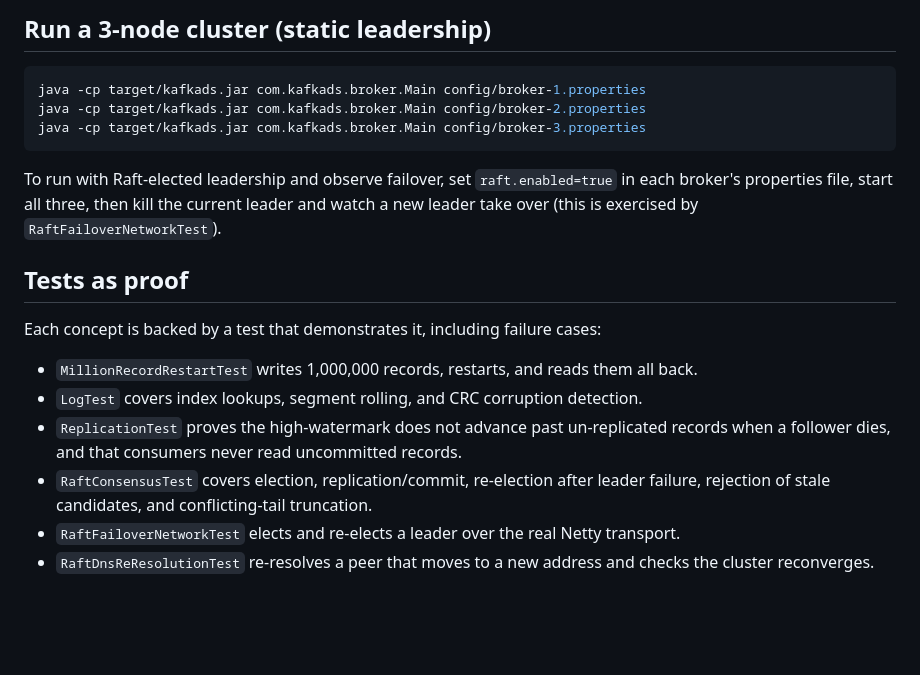
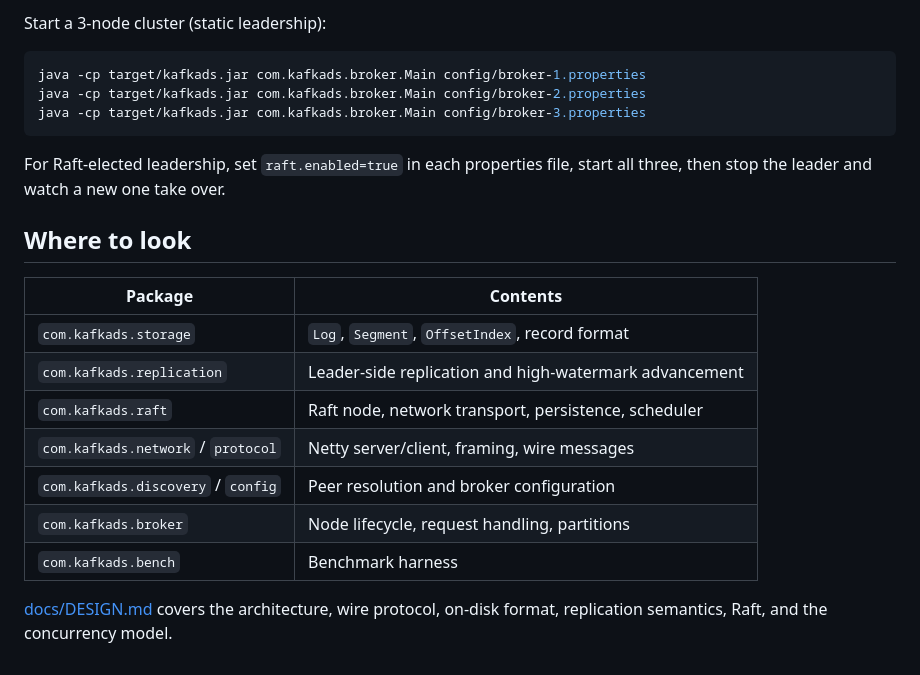
Before and after one commit to smadduri9/distributed-kafka-prototype, a Markdown page: README.md, the part around one of its changes. GitHub-like rendering; blank space fills up the shorter version.

````diff
--- a/README.md
+++ b/README.md
@@ -76,6 +55,6 @@ mvn clean package   # build the runnable jar at target/kafkads.jar
 ```
 
-## Run a 3-node cluster (static leadership)
+Start a 3-node cluster (static leadership):
 
 ```bash
 java -cp target/kafkads.jar com.kafkads.broker.Main config/broker-1.properties
@@ -83,19 +62,18 @@ java -cp target/kafkads.jar com.kafkads.broker.Main config/broker-2.properties
 java -cp target/kafkads.jar com.kafkads.broker.Main config/broker-3.properties
 ```
 
-To run with Raft-elected leadership and observe failover, set `raft.enabled=true` in each
-broker's properties file, start all three, then kill the current leader and watch a new
-leader take over (this is exercised by `RaftFailoverNetworkTest`).
+For Raft-elected leadership, set `raft.enabled=true` in each properties file, start all three, then stop the leader and watch a new one take over.
 
-## Tests as proof
+## Where to look
 
-Each concept is backed by a test that demonstrates it, including failure cases:
+| Package | Contents |
+| --- | --- |
+| `com.kafkads.storage` | `Log`, `Segment`, `OffsetIndex`, record format |
+| `com.kafkads.replication` | Leader-side replication and high-watermark advancement |
+| `com.kafkads.raft` | Raft node, network transport, persistence, scheduler |
+| `com.kafkads.network` / `protocol` | Netty server/client, framing, wire messages |
+| `com.kafkads.discovery` / `config` | Peer resolution and broker configuration |
+| `com.kafkads.broker` | Node lifecycle, request handling, partitions |
+| `com.kafkads.bench` | Benchmark harness |
 
-- `MillionRecordRestartTest` writes 1,000,000 records, restarts, and reads them all back.
-- `LogTest` covers index lookups, segment rolling, and CRC corruption detection.
-- `ReplicationTest` proves the high-watermark does not advance past un-replicated records
-  when a follower dies, and that consumers never read uncommitted records.
-- `RaftConsensusTest` covers election, replication/commit, re-election after leader failure,
-  rejection of stale candidates, and conflicting-tail truncation.
-- `RaftFailoverNetworkTest` elects and re-elects a leader over the real Netty transport.
-- `RaftDnsReResolutionTest` re-resolves a peer that moves to a new address and checks the cluster reconverges.
+[docs/DESIGN.md](docs/DESIGN.md) covers the architecture, wire protocol, on-disk format, replication semantics, Raft, and the concurrency model.
````
Also changed, not shown: other parts of README.md (+26 -47 lines).
